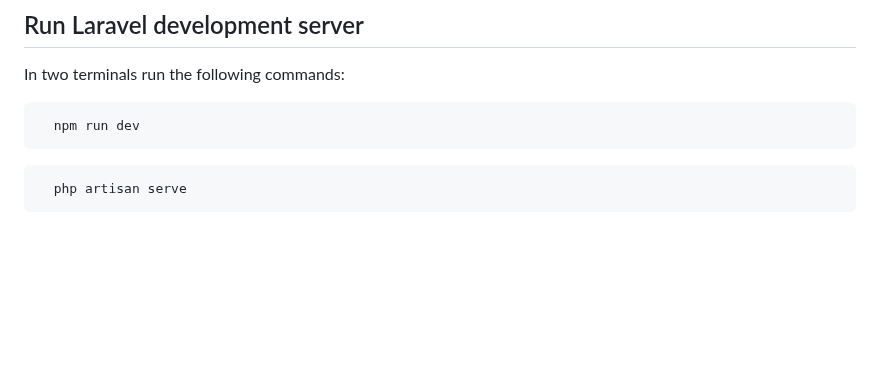
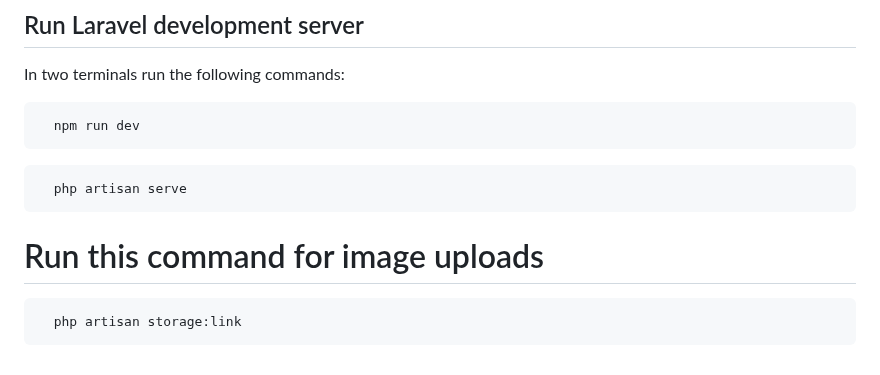
Before and after one commit to enegalan/printhub, a Markdown page: README.md, the part around the change. Rendered like a GitHub page; blank space fills up the shorter version.

```diff
--- a/README.md
+++ b/README.md
@@ -125,3 +125,8 @@ In two terminals run the following commands:
 <pre>
   <code>php artisan serve</code>
 </pre>
+
+# Run this command for image uploads
+<pre>
+  <code>php artisan storage:link</code>
+</pre>
```
